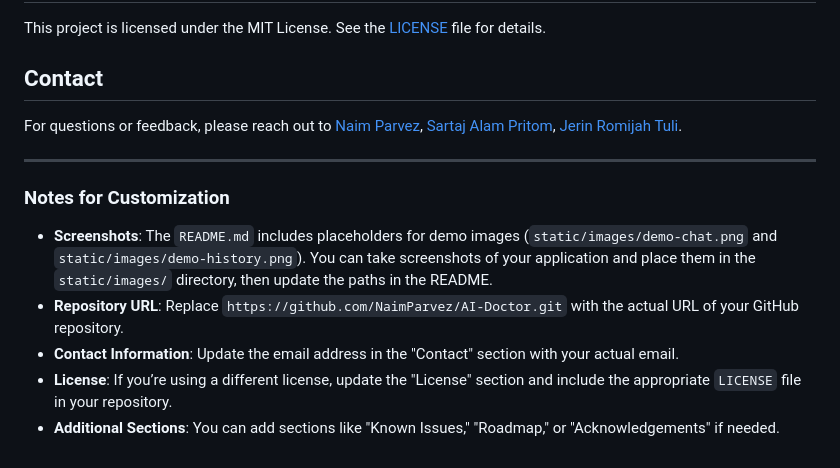
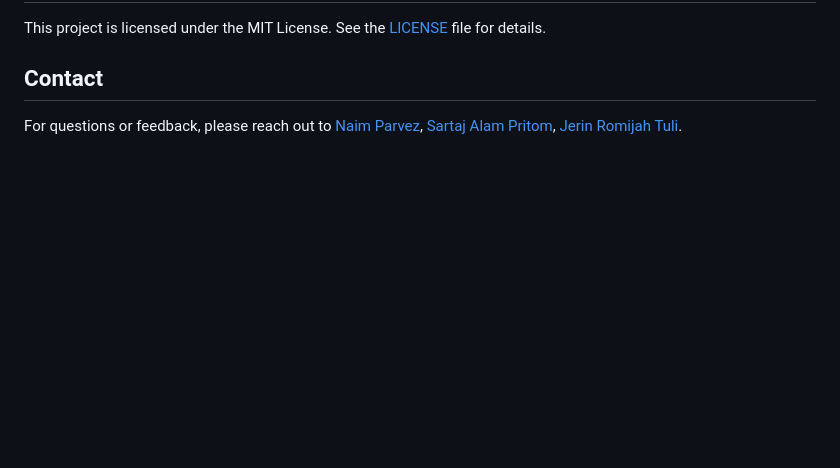
Before and after one commit to NaimParvez/AI-Doctor, a Markdown page: README.md, the part around the change. Drawn GitHub-style; blank space fills up the shorter version.

```diff
--- a/README.md
+++ b/README.md
@@ -202,12 +202,3 @@ This project is licensed under the MIT License. See the [LICENSE](LICENSE) file
 ## Contact
 
 For questions or feedback, please reach out to [Naim Parvez](mailto:parveznaim0@gmail.com),[ Sartaj Alam Pritom](mailto:sartajalam0010@gmail.com),[ Jerin Romijah Tuli](mailto:ramijahtuli786@gmail.com).
-
----
-
-### Notes for Customization
-- **Screenshots**: The `README.md` includes placeholders for demo images (`static/images/demo-chat.png` and `static/images/demo-history.png`). You can take screenshots of your application and place them in the `static/images/` directory, then update the paths in the README.
-- **Repository URL**: Replace `https://github.com/NaimParvez/AI-Doctor.git` with the actual URL of your GitHub repository.
-- **Contact Information**: Update the email address in the "Contact" section with your actual email.
-- **License**: If you’re using a different license, update the "License" section and include the appropriate `LICENSE` file in your repository.
-- **Additional Sections**: You can add sections like "Known Issues," "Roadmap," or "Acknowledgements" if needed.
```
